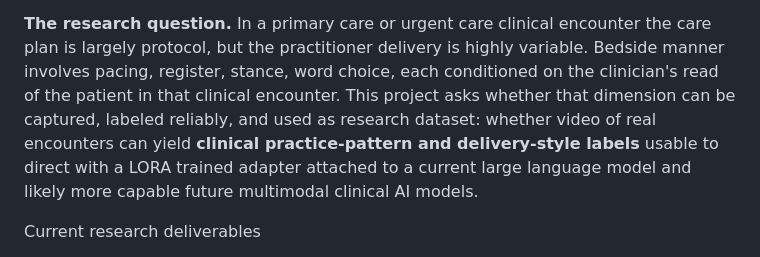
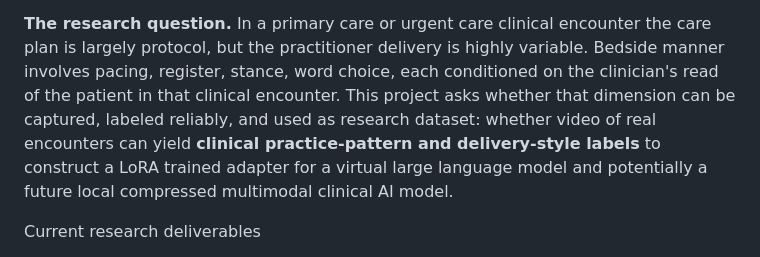
Before and after one commit to sbayer2/clinical-video-lora, a Markdown page: README.md, the part around the change. Drawn GitHub-style.

Commit message:
Update project description in README.md
Revised description of the project to clarify the use of a LoRA trained adapter and the type of AI models involved.

```diff
--- a/README.md
+++ b/README.md
@@ -6,8 +6,8 @@
 protocol, but the practitioner delivery is highly variable. Bedside manner involves pacing, register, stance,
 word choice, each conditioned on the clinician's read of the patient in that clinical encounter. This project asks whether that dimension can be
 captured, labeled reliably, and used as research dataset: whether video of real encounters can
-yield **clinical practice-pattern and delivery-style labels** usable to direct with a LORA trained adapter attached to a
-current large language model and likely more capable future multimodal clinical AI models.
+yield **clinical practice-pattern and delivery-style labels** to construct a LoRA trained adapter for a
+virtual large language model and potentially a future local compressed multimodal clinical AI model.
 
 Current research deliverables
 
```
